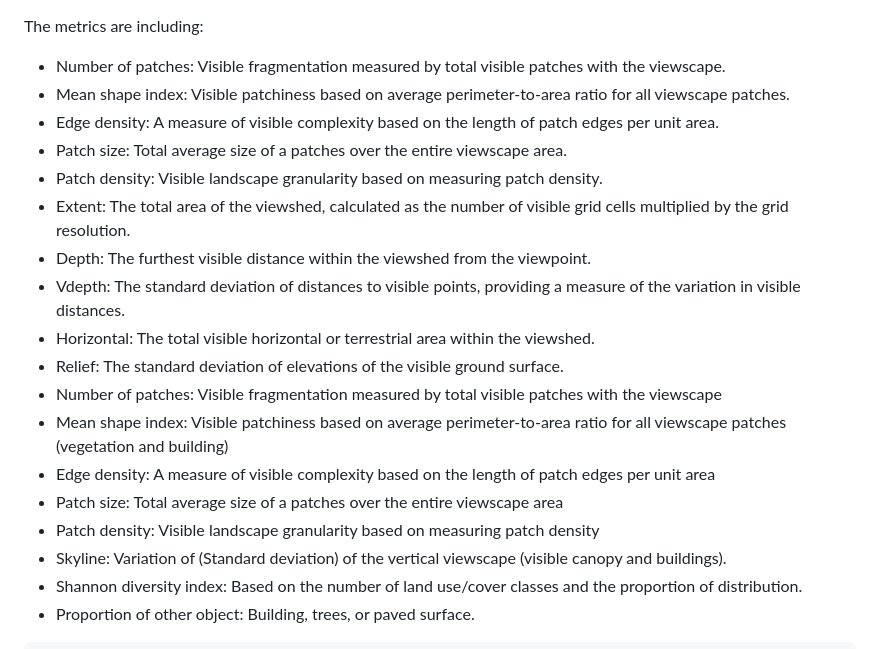
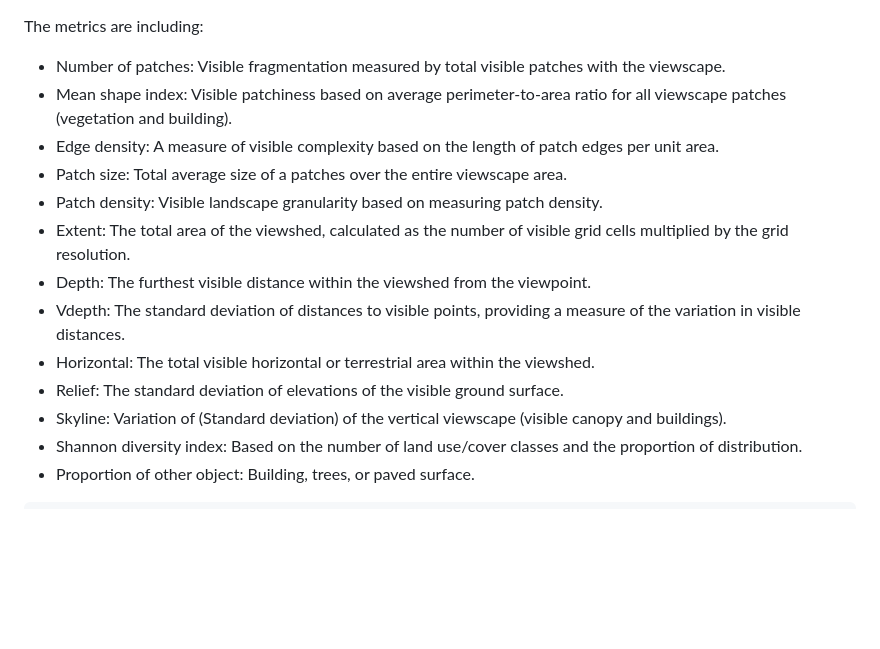
Before and after one commit to land-info-lab/viewscape, a Markdown page: README.md, the part around the change. Drawn GitHub-style; blank space fills up the shorter version.

```diff
--- a/README.md
+++ b/README.md
@@ -50,7 +50,7 @@ The metrics are including:
 -   Number of patches: Visible fragmentation measured by total visible patches
     with the viewscape.
 -   Mean shape index: Visible patchiness based on average perimeter-to-area ratio
-    for all viewscape patches.
+    for all viewscape patches (vegetation and building).
 -   Edge density: A measure of visible complexity based on the length of
     patch edges per unit area.
 -   Patch size: Total average size of a patches over the entire viewscape area.
@@ -65,14 +65,6 @@ The metrics are including:
     the viewshed.
 -   Relief: The standard deviation of elevations of the visible ground
     surface.
--   Number of patches: Visible fragmentation measured by total visible patches
-    with the viewscape
--   Mean shape index: Visible patchiness based on average perimeter-to-area ratio
-    for all viewscape patches (vegetation and building)
--   Edge density: A measure of visible complexity based on the length of
-    patch edges per unit area
--   Patch size: Total average size of a patches over the entire viewscape area
--   Patch density: Visible landscape granularity based on measuring patch density
 -   Skyline: Variation of (Standard deviation) of the vertical viewscape
     (visible canopy and buildings).
 -   Shannon diversity index: Based on the number of land use/cover
```
